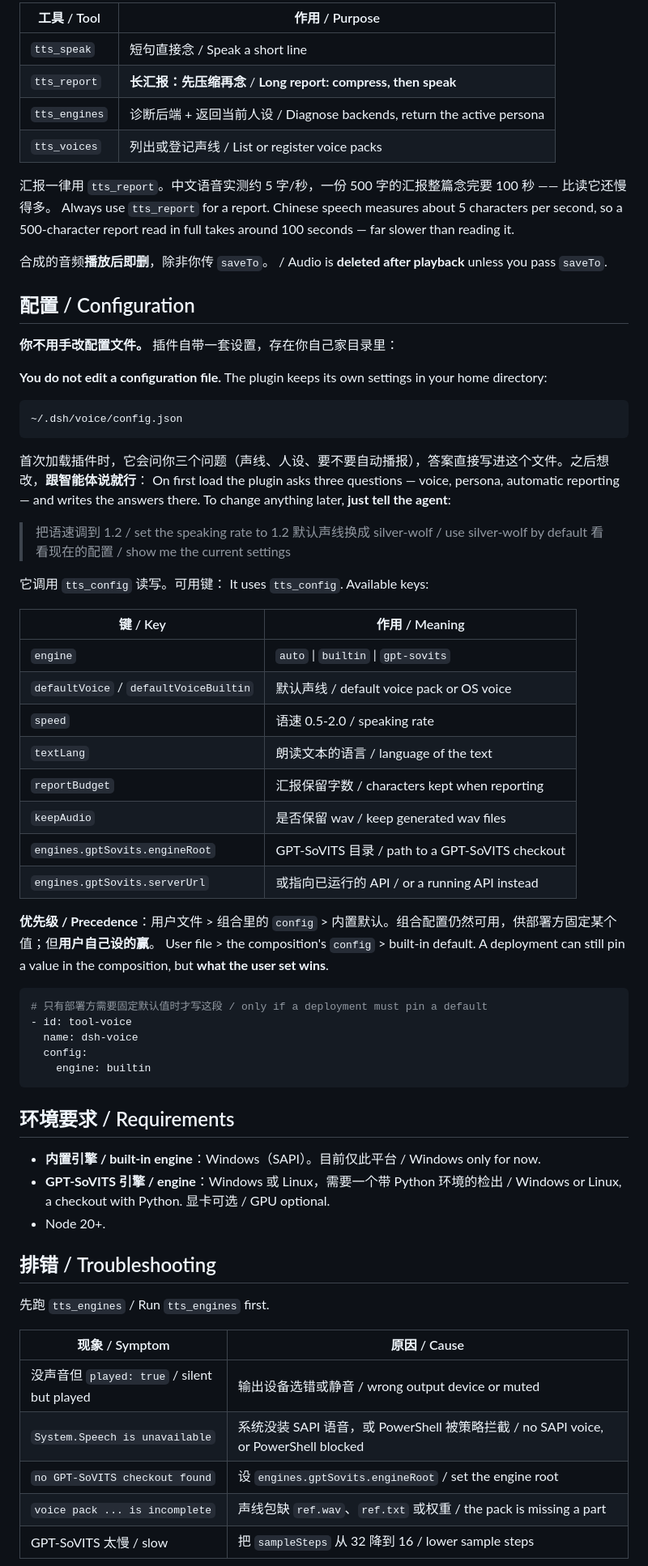
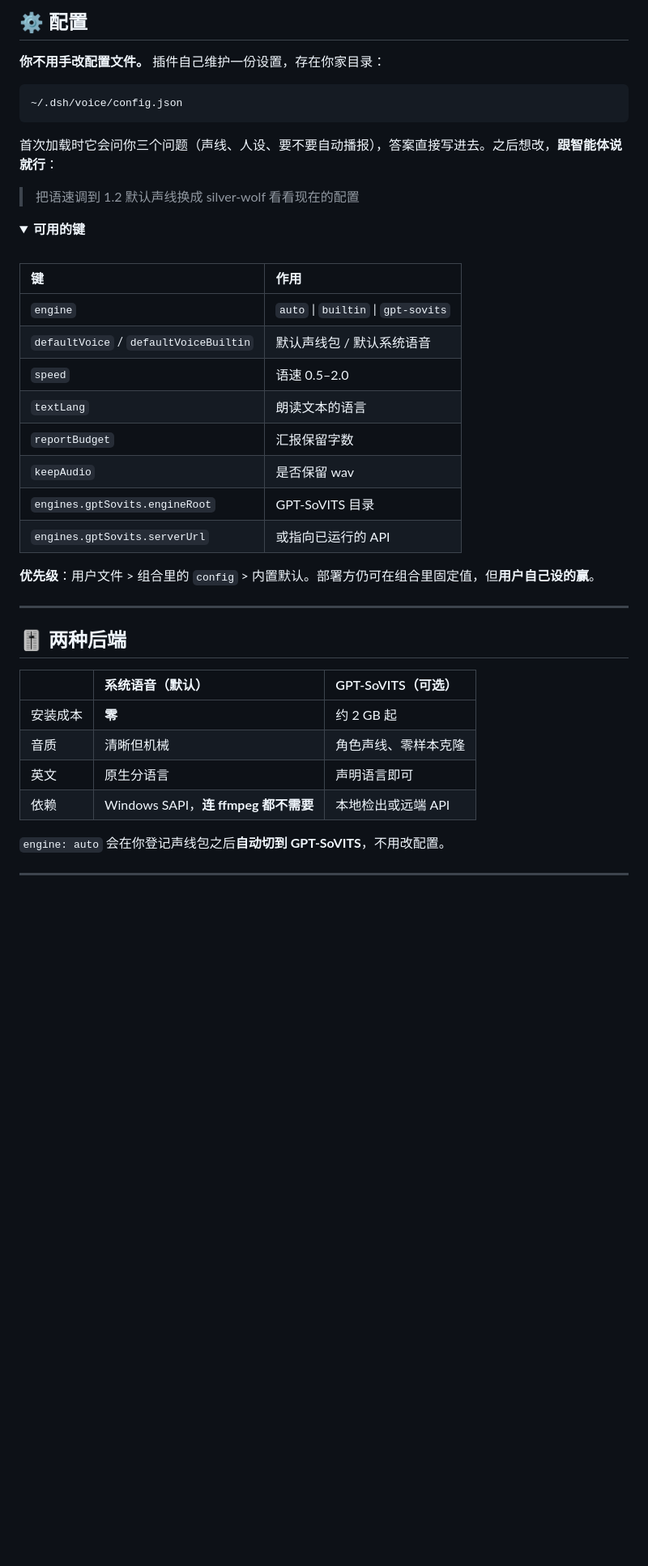
Before and after one commit to fangqian616/dsh-say, a Markdown page: README.md, the part around one of its changes. Shown at 81% size. Rendered like a GitHub page; folded sections open; blank space fills up the shorter version.

````diff
--- a/README.md
+++ b/README.md
@@ -86,73 +108,50 @@ From then on `tts_speak` uses it automatically — `engine: auto` prefers GPT-So
 
-| 工具 / Tool | 作用 / Purpose |
-|---|---|
-| `tts_speak` | 短句直接念 / Speak a short line |
-| `tts_report` | **长汇报：先压缩再念** / **Long report: compress, then speak** |
-| `tts_engines` | 诊断后端 + 返回当前人设 / Diagnose backends, return the active persona |
-| `tts_voices` | 列出或登记声线 / List or register voice packs |
+## ⚙️ 配置
 
-汇报一律用 `tts_report`。中文语音实测约 5 字/秒，一份 500 字的汇报整篇念完要 100 秒 —— 比读它还慢得多。
-Always use `tts_report` for a report. Chinese speech measures about 5 characters per second, so a 500-character report read in full takes around 100 seconds — far slower than reading it.
-
-合成的音频**播放后即删**，除非你传 `saveTo`。 / Audio is **deleted after playback** unless you pass `saveTo`.
-
-## 配置 / Configuration
-
-**你不用手改配置文件。** 插件自带一套设置，存在你自己家目录里：
-
-**You do not edit a configuration file.** The plugin keeps its own settings in your home directory:
+**你不用手改配置文件。** 插件自己维护一份设置，存在你家目录：
 
 ```
 ~/.dsh/voice/config.json
 ```
 
-首次加载插件时，它会问你三个问题（声线、人设、要不要自动播报），答案直接写进这个文件。之后想改，**跟智能体说就行**：
-On first load the plugin asks three questions — voice, persona, automatic reporting — and writes the answers there. To change anything later, **just tell the agent**:
+首次加载时它会问你三个问题（声线、人设、要不要自动播报），答案直接写进去。之后想改，**跟智能体说就行**：
 
-> 把语速调到 1.2 / set the speaking rate to 1.2
-> 默认声线换成 silver-wolf / use silver-wolf by default
-> 看看现在的配置 / show me the current settings
+> 把语速调到 1.2
+> 默认声线换成 silver-wolf
+> 看看现在的配置
 
-它调用 `tts_config` 读写。可用键：
-It uses `tts_config`. Available keys:
+<details>
+<summary><b>可用的键</b></summary>
 
-| 键 / Key | 作用 / Meaning |
-|---|---|
+<br>
+
+| 键 | 作用 |
+|:--|:--|
 | `engine` | `auto` \| `builtin` \| `gpt-sovits` |
-| `defaultVoice` / `defaultVoiceBuiltin` | 默认声线 / default voice pack or OS voice |
-| `speed` | 语速 0.5-2.0 / speaking rate |
-| `textLang` | 朗读文本的语言 / language of the text |
-| `reportBudget` | 汇报保留字数 / characters kept when reporting |
-| `keepAudio` | 是否保留 wav / keep generated wav files |
-| `engines.gptSovits.engineRoot` | GPT-SoVITS 目录 / path to a GPT-SoVITS checkout |
-| `engines.gptSovits.serverUrl` | 或指向已运行的 API / or a running API instead |
+| `defaultVoice` / `defaultVoiceBuiltin` | 默认声线包 / 默认系统语音 |
+| `speed` | 语速 0.5–2.0 |
+| `textLang` | 朗读文本的语言 |
+| `reportBudget` | 汇报保留字数 |
+| `keepAudio` | 是否保留 wav |
+| `engines.gptSovits.engineRoot` | GPT-SoVITS 目录 |
+| `engines.gptSovits.serverUrl` | 或指向已运行的 API |
 
-**优先级 / Precedence**：用户文件 > 组合里的 `config` > 内置默认。组合配置仍然可用，供部署方固定某个值；但**用户自己设的赢**。
-User file > the composition's `config` > built-in default. A deployment can still pin a value in the composition, but **what the user set wins**.
+**优先级**：用户文件 > 组合里的 `config` > 内置默认。部署方仍可在组合里固定值，但**用户自己设的赢**。
 
-```yaml
-# 只有部署方需要固定默认值时才写这段 / only if a deployment must pin a default
-- id: tool-voice
-  name: dsh-voice
-  config:
-    engine: builtin
-```
+</details>
 
-## 环境要求 / Requirements
+---
 
-- **内置引擎 / built-in engine**：Windows（SAPI）。目前仅此平台 / Windows only for now.
-- **GPT-SoVITS 引擎 / engine**：Windows 或 Linux，需要一个带 Python 环境的检出 / Windows or Linux, a checkout with Python. 显卡可选 / GPU optional.
-- Node 20+.
+## 🎚 两种后端
 
-## 排错 / Troubleshooting
+| | 系统语音（默认） | GPT-SoVITS（可选） |
+|:--|:--|:--|
+| 安装成本 | **零** | 约 2 GB 起 |
+| 音质 | 清晰但机械 | 角色声线、零样本克隆 |
+| 英文 | 原生分语言 | 声明语言即可 |
+| 依赖 | Windows SAPI，**连 ffmpeg 都不需要** | 本地检出或远端 API |
 
-先跑 `tts_engines` / Run `tts_engines` first.
+`engine: auto` 会在你登记声线包之后**自动切到 GPT-SoVITS**，不用改配置。
 
-| 现象 / Symptom | 原因 / Cause |
-|---|---|
-| 没声音但 `played: true` / silent but played | 输出设备选错或静音 / wrong output device or muted |
-| `System.Speech is unavailable` | 系统没装 SAPI 语音，或 PowerShell 被策略拦截 / no SAPI voice, or PowerShell blocked |
-| `no GPT-SoVITS checkout found` | 设 `engines.gptSovits.engineRoot` / set the engine root |
-| `voice pack ... is incomplete` | 声线包缺 `ref.wav`、`ref.txt` 或权重 / the pack is missing a part |
-| GPT-SoVITS 太慢 / slow | 把 `sampleSteps` 从 32 降到 16 / lower sample steps |
+---
 
````
Also changed, not shown: other parts of README.md (+132 -45 lines).
